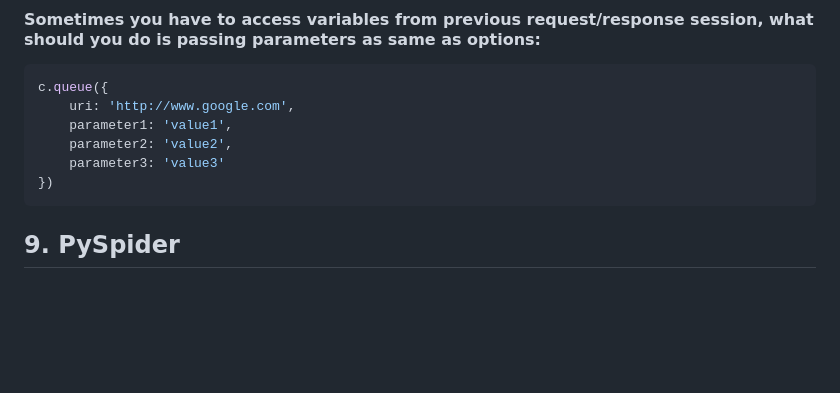
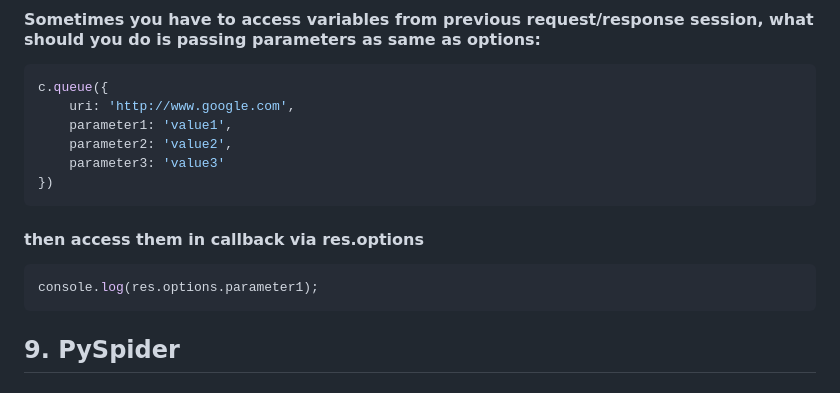
Before and after one commit to DESTHUbb/ScrapingPython, a Markdown page: README.md, the part around the change. Drawn GitHub-style; blank space fills up the shorter version.

````diff
--- a/README.md
+++ b/README.md
@@ -168,8 +168,10 @@ c.queue({
     parameter3: 'value3'
 })
 ```
-
-
+#### then access them in callback via res.options
+``` js
+console.log(res.options.parameter1);
+```
 
 ## 9. PySpider
 
````
